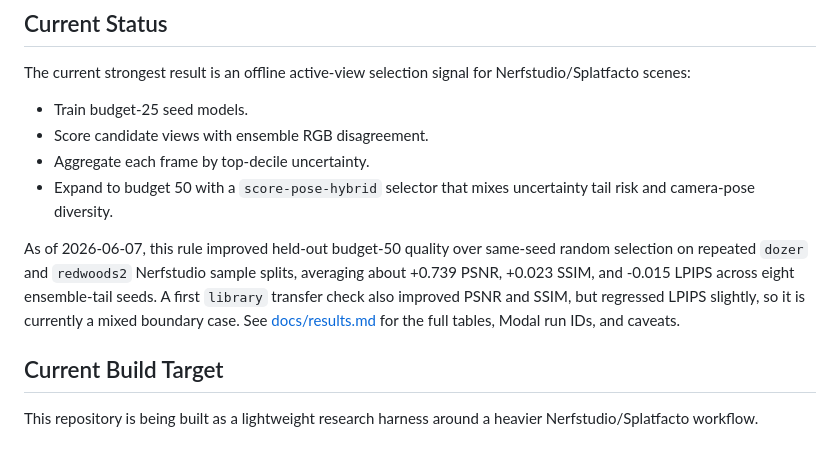
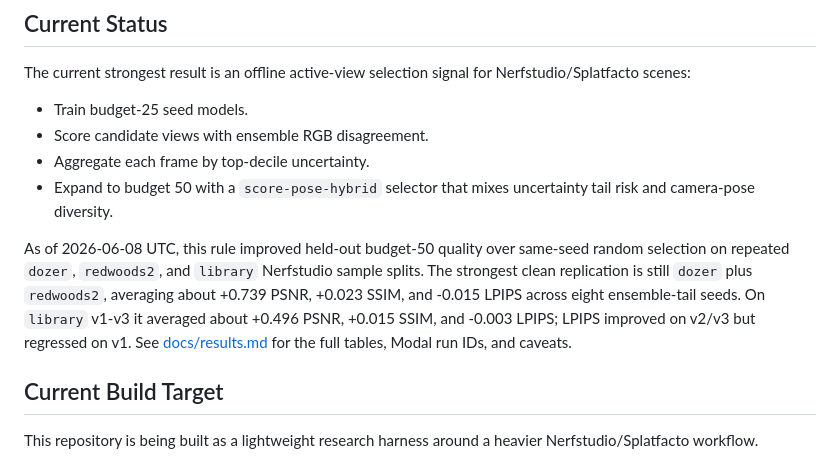
Before and after one commit to devinnicholson/neural-mapping, a Markdown page: README.md, the part around the change. Drawn GitHub-style.

Commit message:
Record library multi-seed active results

```diff
--- a/README.md
+++ b/README.md
@@ -19,11 +19,12 @@ Nerfstudio/Splatfacto scenes:
 - Expand to budget 50 with a `score-pose-hybrid` selector that mixes
   uncertainty tail risk and camera-pose diversity.
 
-As of 2026-06-07, this rule improved held-out budget-50 quality over same-seed
-random selection on repeated `dozer` and `redwoods2` Nerfstudio sample splits,
-averaging about +0.739 PSNR, +0.023 SSIM, and -0.015 LPIPS across eight
-ensemble-tail seeds. A first `library` transfer check also improved PSNR and
-SSIM, but regressed LPIPS slightly, so it is currently a mixed boundary case.
+As of 2026-06-08 UTC, this rule improved held-out budget-50 quality over
+same-seed random selection on repeated `dozer`, `redwoods2`, and `library`
+Nerfstudio sample splits. The strongest clean replication is still `dozer` plus
+`redwoods2`, averaging about +0.739 PSNR, +0.023 SSIM, and -0.015 LPIPS across
+eight ensemble-tail seeds. On `library` v1-v3 it averaged about +0.496 PSNR,
++0.015 SSIM, and -0.003 LPIPS; LPIPS improved on v2/v3 but regressed on v1.
 See [docs/results.md](docs/results.md) for the full tables, Modal run IDs, and
 caveats.
 
```
Also changed, not shown: docs/results.md (+55 -29 lines).
